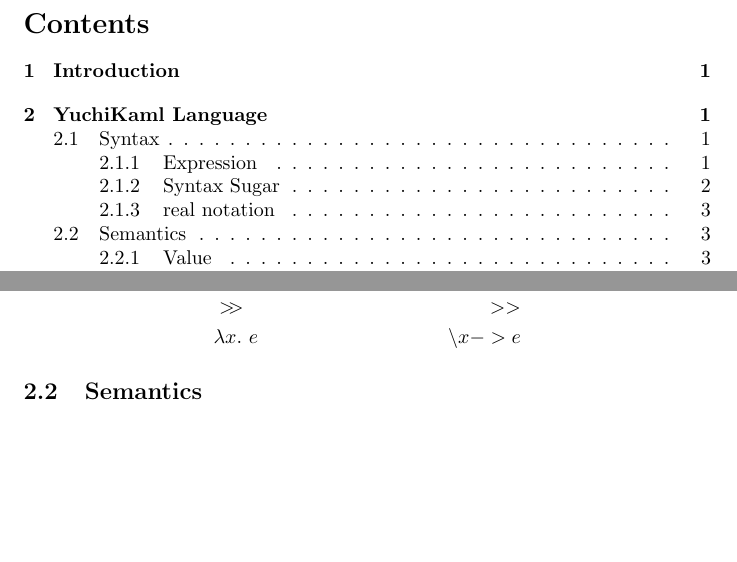
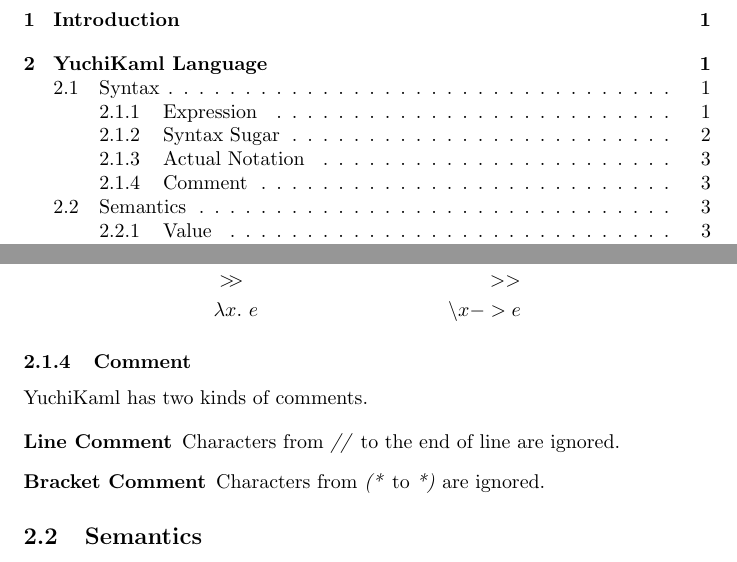
Before and after one commit to yuchiki/YuchiKaml_Document, a LaTeX document (document.tex, which reads language/syntax.tex): two parts of pages 2 and 4 of 6, joined at a grey line, cut at the place of the change, the shorter picture padded with empty space. The pictures show the PDF file document.pdf that the author committed with the source.

Commit message:
define comments

```diff
--- a/language/syntax.tex
+++ b/language/syntax.tex
@@ -59,3 +59,14 @@ In real source codes, the symbols above are notated as follows:
     &\composition & >>\\
     &\abs{x}{e} & \backslash x -> e
 \end{align*}
+
+\subsubsection{Comment}
+
+YuchiKaml has two kinds of comments.
+
+\begin{description}
+    \item[Line Comment]
+        Characters from \emph{//} to the end of line are ignored.
+    \item[Bracket Comment]
+        Characters from \emph{(*} to \emph{*)} are ignored.
+\end{description}
```
Also changed, not shown: document.pdf, language/syntax.tex (2 more changed lines).
